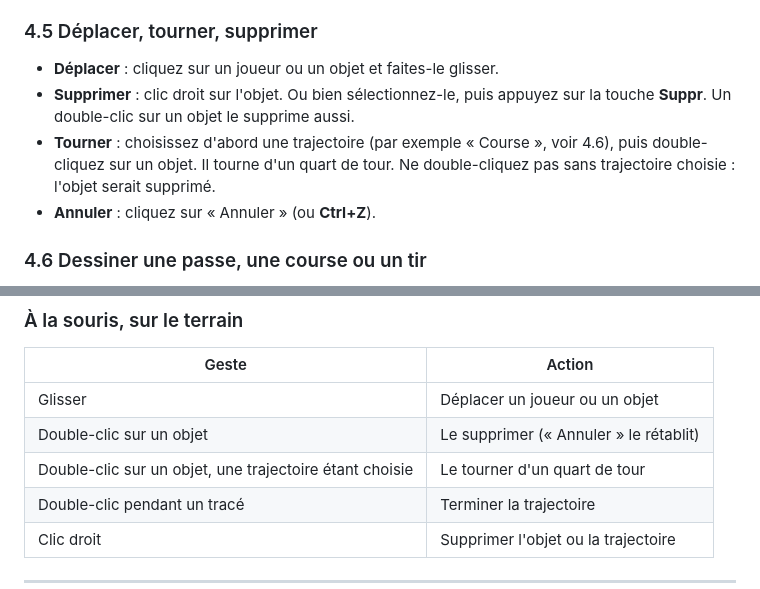
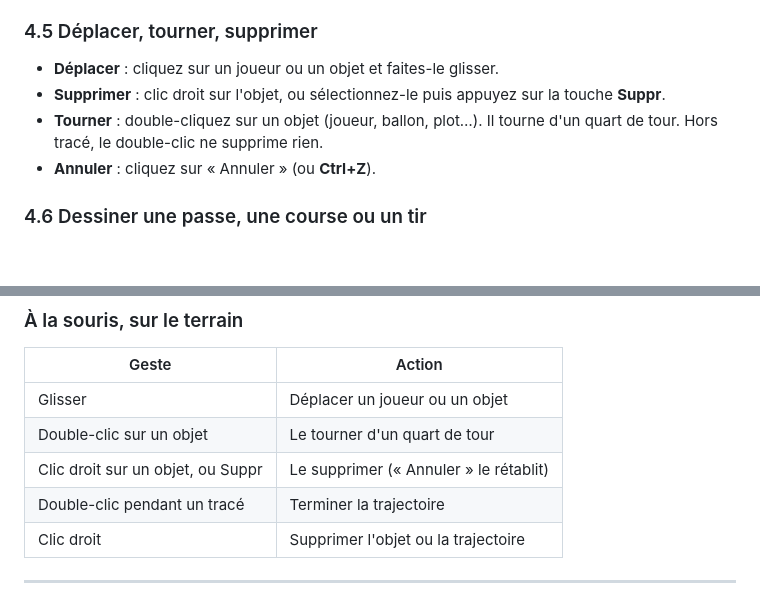
Before and after one commit to loiclegrand83/HandballEngine, a Markdown page: web-board/docs/guide-utilisateur.md, 2 parts joined by grey strips. Drawn GitHub-style; blank space fills up the shorter version.

Commit message:
docs(guide): aligne la rotation et la suppression sur le comportement corrigé
Co-Authored-By: Claude Haiku 5.5 <noreply@anthropic.com>

```diff
--- a/web-board/docs/guide-utilisateur.md
+++ b/web-board/docs/guide-utilisateur.md
@@ -151,8 +151,8 @@ Les objets posés sur le terrain ne remplissent pas tout seuls la liste de maté
 ### 4.5 Déplacer, tourner, supprimer
 
 - **Déplacer** : cliquez sur un joueur ou un objet et faites-le glisser.
-- **Supprimer** : clic droit sur l'objet. Ou bien sélectionnez-le, puis appuyez sur la touche **Suppr**. Un double-clic sur un objet le supprime aussi.
-- **Tourner** : choisissez d'abord une trajectoire (par exemple « Course », voir 4.6), puis double-cliquez sur un objet. Il tourne d'un quart de tour. Ne double-cliquez pas sans trajectoire choisie : l'objet serait supprimé.
+- **Supprimer** : clic droit sur l'objet, ou sélectionnez-le puis appuyez sur la touche **Suppr**.
+- **Tourner** : double-cliquez sur un objet (joueur, ballon, plot…). Il tourne d'un quart de tour. Hors tracé, le double-clic ne supprime rien.
 - **Annuler** : cliquez sur « Annuler » (ou **Ctrl+Z**).
 
 ### 4.6 Dessiner une passe, une course ou un tir
@@ -502,8 +502,8 @@ Sur Mac, remplacez **Ctrl** par **Cmd**.
 | Geste | Action |
 |---|---|
 | Glisser | Déplacer un joueur ou un objet |
-| Double-clic sur un objet | Le supprimer (« Annuler » le rétablit) |
-| Double-clic sur un objet, une trajectoire étant choisie | Le tourner d'un quart de tour |
+| Double-clic sur un objet | Le tourner d'un quart de tour |
+| Clic droit sur un objet, ou Suppr | Le supprimer (« Annuler » le rétablit) |
 | Double-clic pendant un tracé | Terminer la trajectoire |
 | Clic droit | Supprimer l'objet ou la trajectoire |
 
```
